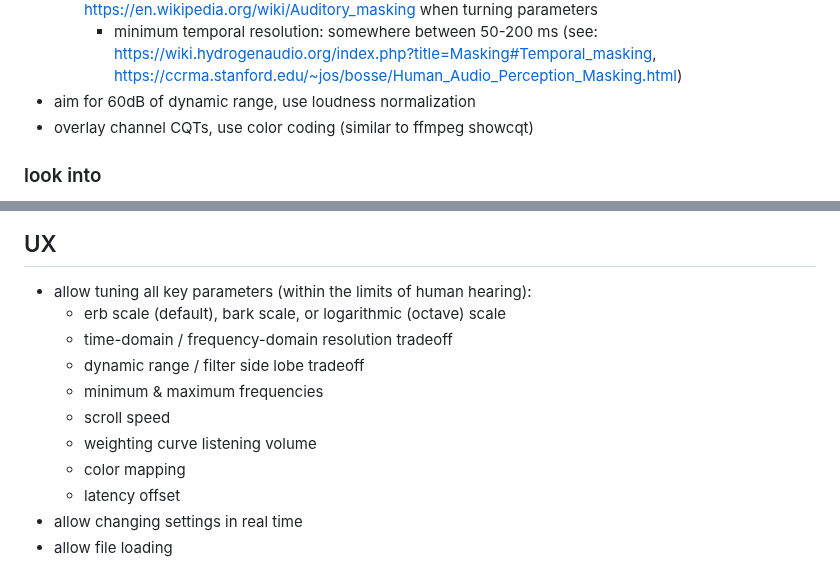
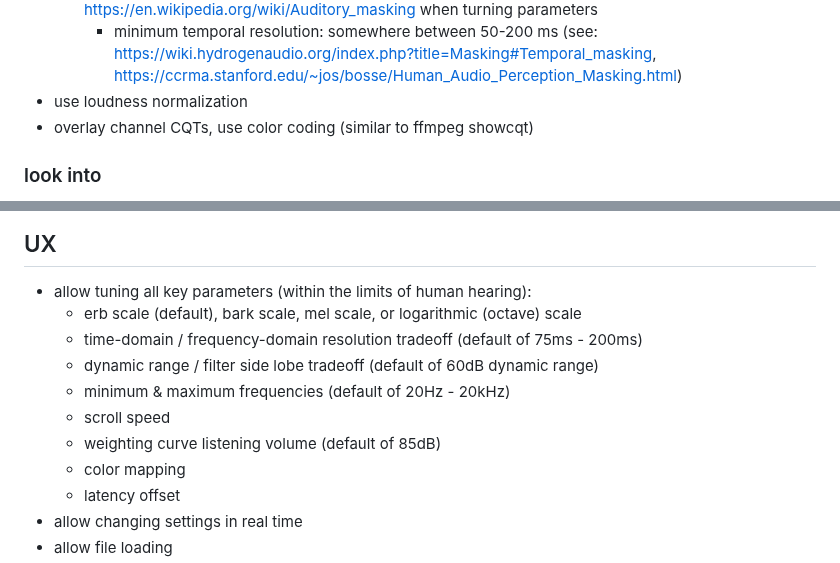
Before and after one commit to transkatgirl/KatVisualizer, a Markdown page: plans.md, 2 parts joined by grey strips. Drawn GitHub-style.

Commit message:
Tweaked plans

```diff
--- a/plans.md
+++ b/plans.md
@@ -23,7 +23,7 @@
 - use VQT transform
 	- take into account https://en.wikipedia.org/wiki/Just-noticeable_difference and https://en.wikipedia.org/wiki/Auditory_masking when turning parameters
 		- minimum temporal resolution: somewhere between 50-200 ms (see: https://wiki.hydrogenaudio.org/index.php?title=Masking#Temporal_masking, https://ccrma.stanford.edu/~jos/bosse/Human_Audio_Perception_Masking.html)
-- aim for 60dB of dynamic range, use loudness normalization
+- use loudness normalization
 - overlay channel CQTs, use color coding (similar to ffmpeg showcqt)
 
 ### look into
@@ -44,12 +44,12 @@
 
 ## UX
 - allow tuning all key parameters (within the limits of human hearing):
-	- erb scale (default), bark scale, or logarithmic (octave) scale
-	- time-domain / frequency-domain resolution tradeoff
-	- dynamic range / filter side lobe tradeoff
-	- minimum & maximum frequencies
+	- erb scale (default), bark scale, mel scale, or logarithmic (octave) scale
+	- time-domain / frequency-domain resolution tradeoff (default of 75ms - 200ms)
+	- dynamic range / filter side lobe tradeoff (default of 60dB dynamic range)
+	- minimum & maximum frequencies (default of 20Hz - 20kHz)
 	- scroll speed
-	- weighting curve listening volume
+	- weighting curve listening volume (default of 85dB)
 	- color mapping
 	- latency offset
 - allow changing settings in real time
```
